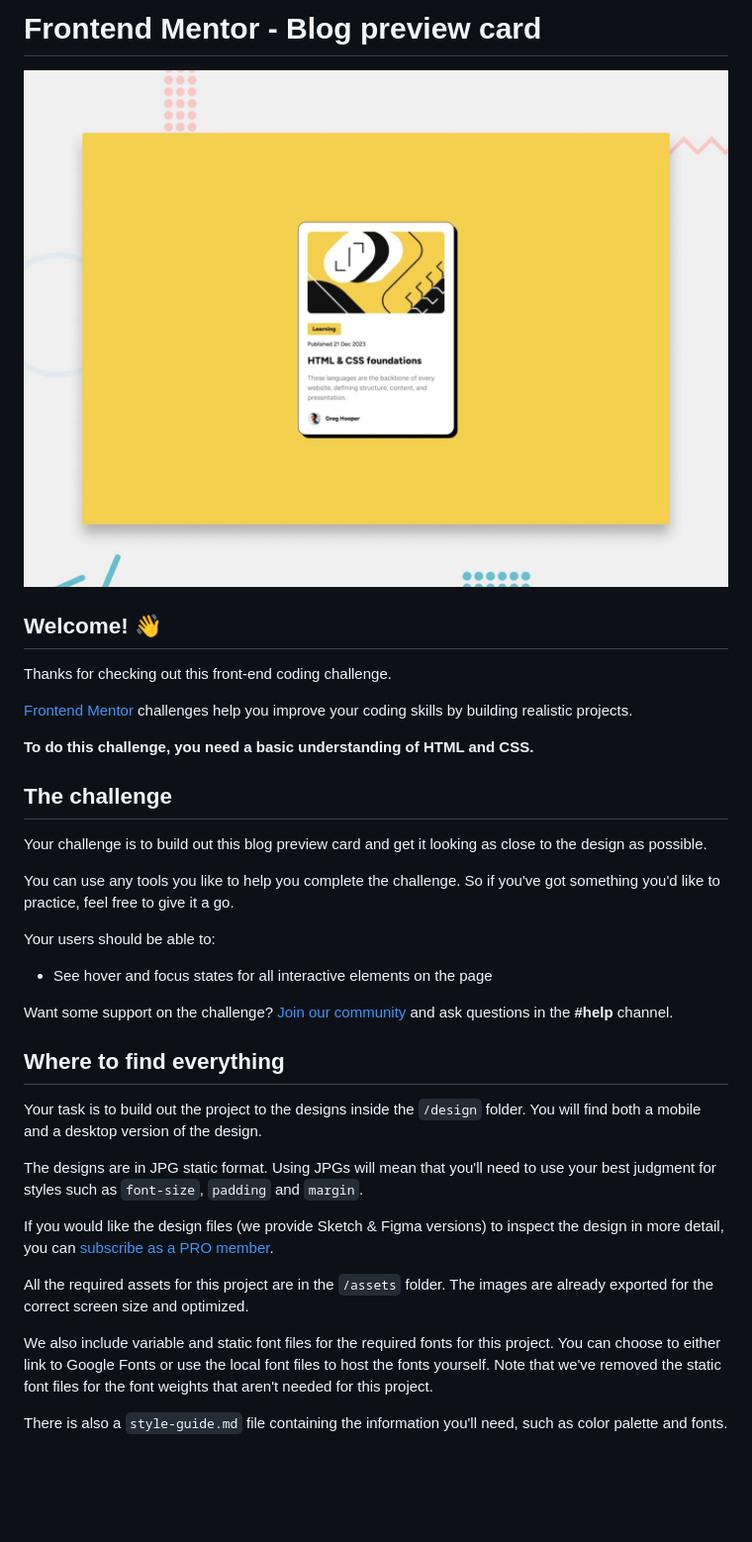
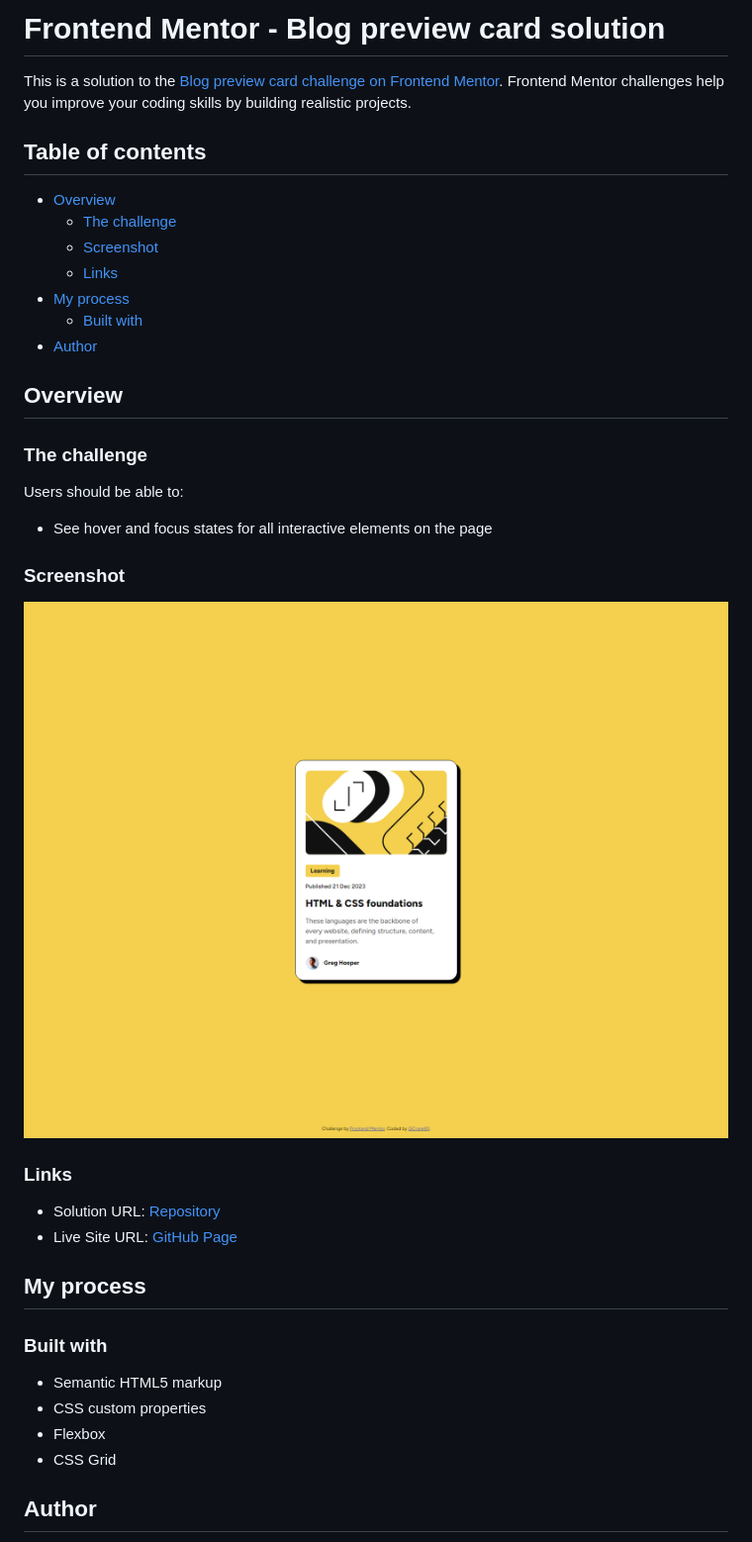
Before and after one commit to GCrane93/blog-preview-card, a Markdown page: README.md, the part around the change printed below. Shown: that part at 99% size. Drawn GitHub-style; pictures changed too: screencapture-gcrane93-github-io-blog-preview-card-2025-02-20-00_12_29.png (added); blank space fills up the shorter version.

```diff
--- a/README.md
+++ b/README.md
@@ -1,38 +1,42 @@
-# Frontend Mentor - Blog preview card
+# Frontend Mentor - Blog preview card solution
 
-![Design preview for the Blog preview card coding challenge](./preview.jpg)
+This is a solution to the [Blog preview card challenge on Frontend Mentor](https://www.frontendmentor.io/challenges/blog-preview-card-ckPaj01IcS). Frontend Mentor challenges help you improve your coding skills by building realistic projects.
 
-## Welcome! 👋
+## Table of contents
 
-Thanks for checking out this front-end coding challenge.
+- [Overview](#overview)
+  - [The challenge](#the-challenge)
+  - [Screenshot](#screenshot)
+  - [Links](#links)
+- [My process](#my-process)
+  - [Built with](#built-with)
+- [Author](#author)
 
-[Frontend Mentor](https://www.frontendmentor.io) challenges help you improve your coding skills by building realistic projects.
+## Overview
 
-**To do this challenge, you need a basic understanding of HTML and CSS.**
+### The challenge
 
-## The challenge
-
-Your challenge is to build out this blog preview card and get it looking as close to the design as possible.
-
-You can use any tools you like to help you complete the challenge. So if you've got something you'd like to practice, feel free to give it a go.
-
-Your users should be able to:
+Users should be able to:
 
 - See hover and focus states for all interactive elements on the page
 
-Want some support on the challenge? [Join our community](https://www.frontendmentor.io/community) and ask questions in the **#help** channel.
+### Screenshot
 
-## Where to find everything
+![](./screencapture-gcrane93-github-io-blog-preview-card-2025-02-20-00_12_29.png)
 
-Your task is to build out the project to the designs inside the `/design` folder. You will find both a mobile and a desktop version of the design.
+### Links
 
-The designs are in JPG static format. Using JPGs will mean that you'll need to use your best judgment for styles such as `font-size`, `padding` and `margin`.
+- Solution URL: [Repository](https://github.com/GCrane93/blog-preview-card)
+- Live Site URL: [GitHub Page](https://gcrane93.github.io/blog-preview-card/)
 
-If you would like the design files (we provide Sketch & Figma versions) to inspect the design in more detail, you can [subscribe as a PRO member](https://www.frontendmentor.io/pro).
+## My process
 
-All the required assets for this project are in the `/assets` folder. The images are already exported for the correct screen size and optimized.
+### Built with
 
-We also include variable and static font files for the required fonts for this project. You can choose to either link to Google Fonts or use the local font files to host the fonts yourself. Note that we've removed the static font files for the font weights that aren't needed for this project.
+- Semantic HTML5 markup
+- CSS custom properties
+- Flexbox
+- CSS Grid
 
-There is also a `style-guide.md` file containing the information you'll need, such as color palette and fonts.
+## Author
 
```
Also changed, not shown: other parts of README.md (+2 -55 lines), README-template.md (deleted, +0 -110 lines), 1 other file.
